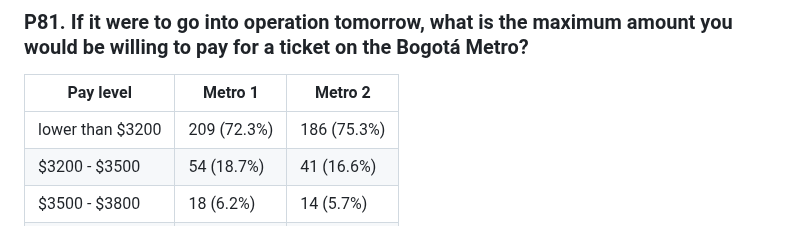
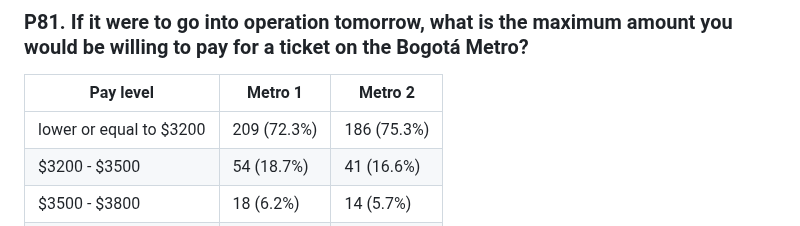
Before and after one commit to MUSA-Zhanchao/explortary-metro, a Markdown page: Results.md, the part around the change. Drawn GitHub-style.

```diff
--- a/Results.md
+++ b/Results.md
@@ -246,7 +246,7 @@ The Results section presents a comparative overview of demographic profiles, tra
 ### P81. If it were to go into operation tomorrow, what is the maximum amount you would be willing to pay for a ticket on the Bogotá Metro?
 | Pay level            | Metro 1         | Metro 2         |
 | -------------------- | --------------- | --------------- |
-| lower than $3200     | 209 (72.3%)     | 186 (75.3%)     |
+| lower or equal to $3200     | 209 (72.3%)     | 186 (75.3%)     |
 | $3200 - $3500        | 54 (18.7%)      | 41 (16.6%)      |
 | $3500 - $3800        | 18 (6.2%)       | 14 (5.7%)       |
 | $3800 - $4100        | 5 (1.7%)        | 3 (1.2%)        |
```
